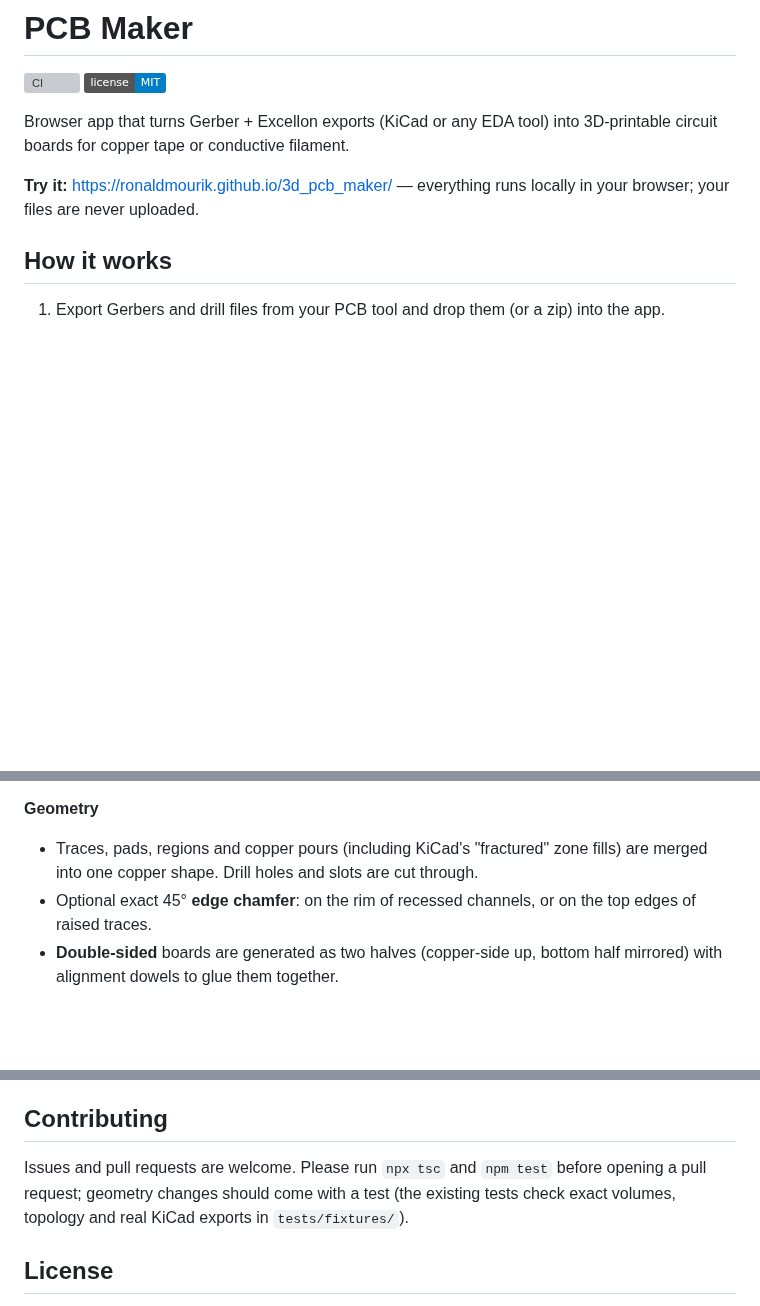
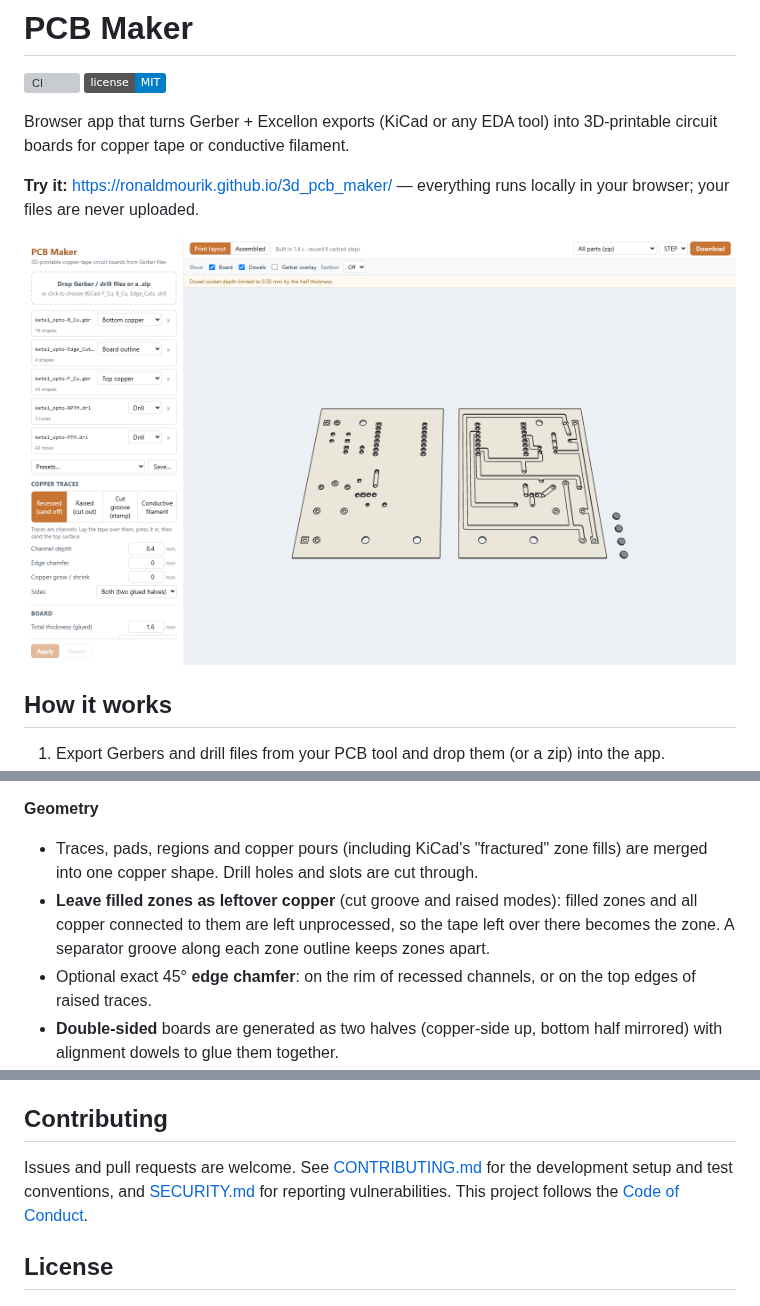
Before and after one commit to ronaldmourik/3d_pcb_maker, a Markdown page: README.md, 3 parts joined by grey strips. GitHub-like rendering; pictures changed too: docs/screenshot.png (added); badges without logos; blank space fills up the shorter version; grey boxes are pictures that could not be loaded.

```diff
--- a/README.md
+++ b/README.md
@@ -6,6 +6,8 @@
 Browser app that turns Gerber + Excellon exports (KiCad or any EDA tool) into 3D-printable circuit boards for copper tape or conductive filament.
 
 **Try it:** https://ronaldmourik.github.io/3d_pcb_maker/ — everything runs locally in your browser; your files are never uploaded.
+
+![PCB Maker with a double-sided KiCad board loaded: layer list and settings on the left, the two printable halves and alignment dowels in the 3D preview](docs/screenshot.png)
 
 ## How it works
 
@@ -26,6 +28,7 @@ Browser app that turns Gerber + Excellon exports (KiCad or any EDA tool) into 3D
 
 **Geometry**
 - Traces, pads, regions and copper pours (including KiCad's "fractured" zone fills) are merged into one copper shape. Drill holes and slots are cut through.
+- **Leave filled zones as leftover copper** (cut groove and raised modes): filled zones and all copper connected to them are left unprocessed, so the tape left over there becomes the zone. A separator groove along each zone outline keeps zones apart.
 - Optional exact 45° **edge chamfer**: on the rim of recessed channels, or on the top edges of raised traces.
 - **Double-sided** boards are generated as two halves (copper-side up, bottom half mirrored) with alignment dowels to glue them together.
 - Optional **press stamp**: ribs for recessed boards, or pockets with an optional cutting ridge for raised boards, or a tear ridge for cut groove boards, with alignment pins in the larger holes.
@@ -88,7 +91,7 @@ Notes:
 
 ## Contributing
 
-Issues and pull requests are welcome. Please run `npx tsc` and `npm test` before opening a pull request; geometry changes should come with a test (the existing tests check exact volumes, topology and real KiCad exports in `tests/fixtures/`).
+Issues and pull requests are welcome. See [CONTRIBUTING.md](CONTRIBUTING.md) for the development setup and test conventions, and [SECURITY.md](SECURITY.md) for reporting vulnerabilities. This project follows the [Code of Conduct](CODE_OF_CONDUCT.md).
 
 ## License
 
```
Also changed, not shown: .github/pull_request_template.md (added, +10 -0 lines), CODE_OF_CONDUCT.md (added, +129 -0 lines), CONTRIBUTING.md (added, +38 -0 lines), SECURITY.md (added, +13 -0 lines), docs/social-preview.png (added), 7 other files.
